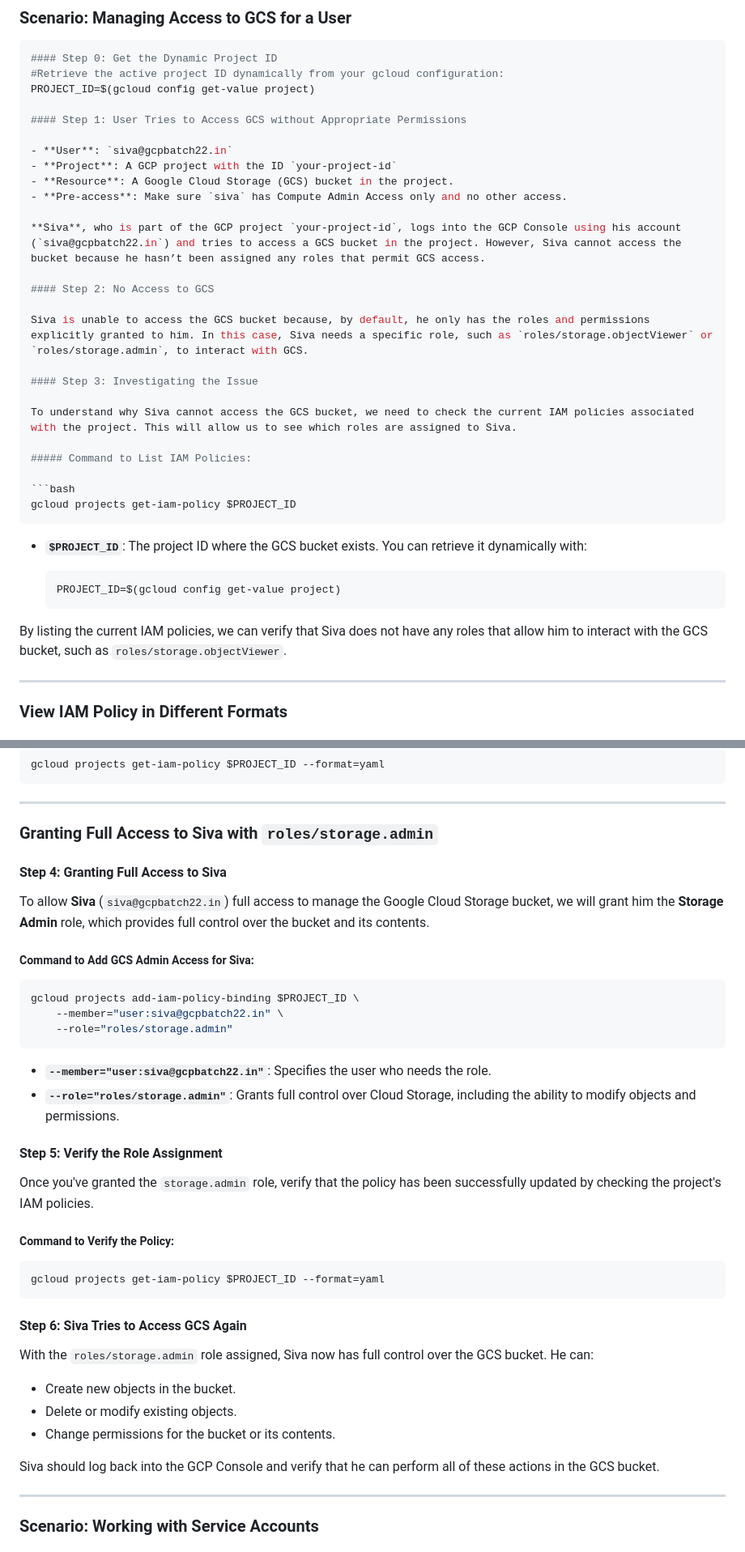
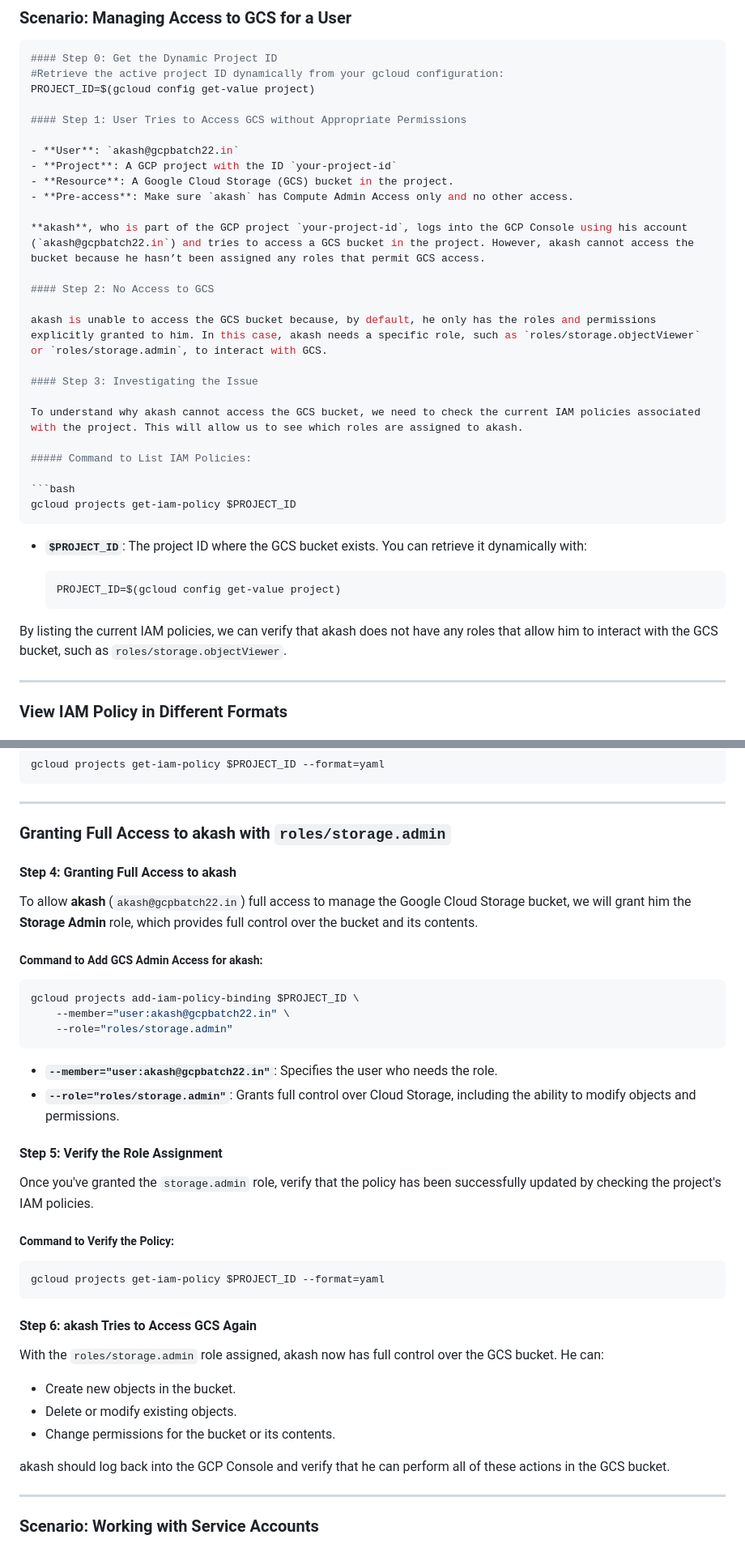
Before and after one commit to devopswithcloud/GoogleCloudPlatform, a Markdown page: V2/IAM/2-gcp_iam_policies.md, 2 parts joined by grey strips. Shown: that part at 81% size. GitHub-like rendering.

````diff
--- a/V2/IAM/2-gcp_iam_policies.md
+++ b/V2/IAM/2-gcp_iam_policies.md
@@ -41,20 +41,20 @@ PROJECT_ID=$(gcloud config get-value project)
 
 #### Step 1: User Tries to Access GCS without Appropriate Permissions
 
-- **User**: `siva@gcpbatch22.in`
+- **User**: `akash@gcpbatch22.in`
 - **Project**: A GCP project with the ID `your-project-id`
 - **Resource**: A Google Cloud Storage (GCS) bucket in the project.
-- **Pre-access**: Make sure `siva` has Compute Admin Access only and no other access.
+- **Pre-access**: Make sure `akash` has Compute Admin Access only and no other access.
 
-**Siva**, who is part of the GCP project `your-project-id`, logs into the GCP Console using his account (`siva@gcpbatch22.in`) and tries to access a GCS bucket in the project. However, Siva cannot access the bucket because he hasn’t been assigned any roles that permit GCS access.
+**akash**, who is part of the GCP project `your-project-id`, logs into the GCP Console using his account (`akash@gcpbatch22.in`) and tries to access a GCS bucket in the project. However, akash cannot access the bucket because he hasn’t been assigned any roles that permit GCS access.
 
 #### Step 2: No Access to GCS
 
-Siva is unable to access the GCS bucket because, by default, he only has the roles and permissions explicitly granted to him. In this case, Siva needs a specific role, such as `roles/storage.objectViewer` or `roles/storage.admin`, to interact with GCS.
+akash is unable to access the GCS bucket because, by default, he only has the roles and permissions explicitly granted to him. In this case, akash needs a specific role, such as `roles/storage.objectViewer` or `roles/storage.admin`, to interact with GCS.
 
 #### Step 3: Investigating the Issue
 
-To understand why Siva cannot access the GCS bucket, we need to check the current IAM policies associated with the project. This will allow us to see which roles are assigned to Siva.
+To understand why akash cannot access the GCS bucket, we need to check the current IAM policies associated with the project. This will allow us to see which roles are assigned to akash.
 
 ##### Command to List IAM Policies:
 
@@ -68,7 +68,7 @@ gcloud projects get-iam-policy $PROJECT_ID
   PROJECT_ID=$(gcloud config get-value project)
   ```
 
-By listing the current IAM policies, we can verify that Siva does not have any roles that allow him to interact with the GCS bucket, such as `roles/storage.objectViewer`.
+By listing the current IAM policies, we can verify that akash does not have any roles that allow him to interact with the GCS bucket, such as `roles/storage.objectViewer`.
 
 ---
 
@@ -86,21 +86,21 @@ gcloud projects get-iam-policy $PROJECT_ID --format=yaml
 
 ---
 
-### **Granting Full Access to Siva with `roles/storage.admin`**
+### **Granting Full Access to akash with `roles/storage.admin`**
 
-#### Step 4: Granting Full Access to Siva
+#### Step 4: Granting Full Access to akash
 
-To allow **Siva** (`siva@gcpbatch22.in`) full access to manage the Google Cloud Storage bucket, we will grant him the **Storage Admin** role, which provides full control over the bucket and its contents.
+To allow **akash** (`akash@gcpbatch22.in`) full access to manage the Google Cloud Storage bucket, we will grant him the **Storage Admin** role, which provides full control over the bucket and its contents.
 
-##### Command to Add GCS Admin Access for Siva:
+##### Command to Add GCS Admin Access for akash:
 
 ```bash
 gcloud projects add-iam-policy-binding $PROJECT_ID \
-    --member="user:siva@gcpbatch22.in" \
+    --member="user:akash@gcpbatch22.in" \
     --role="roles/storage.admin"
 ```
 
-- **`--member="user:siva@gcpbatch22.in"`**: Specifies the user who needs the role.
+- **`--member="user:akash@gcpbatch22.in"`**: Specifies the user who needs the role.
 - **`--role="roles/storage.admin"`**: Grants full control over Cloud Storage, including the ability to modify objects and permissions.
 
 #### Step 5: Verify the Role Assignment
@@ -113,14 +113,14 @@ Once you've granted the `storage.admin` role, verify that the policy has been su
 gcloud projects get-iam-policy $PROJECT_ID --format=yaml
 ```
 
-#### Step 6: Siva Tries to Access GCS Again
+#### Step 6: akash Tries to Access GCS Again
 
-With the `roles/storage.admin` role assigned, Siva now has full control over the GCS bucket. He can:
+With the `roles/storage.admin` role assigned, akash now has full control over the GCS bucket. He can:
 - Create new objects in the bucket.
 - Delete or modify existing objects.
 - Change permissions for the bucket or its contents.
 
-Siva should log back into the GCP Console and verify that he can perform all of these actions in the GCS bucket.
+akash should log back into the GCP Console and verify that he can perform all of these actions in the GCS bucket.
 
 
 
````
Also changed, not shown: other parts of V2/IAM/2-gcp_iam_policies.md (+2 -2 lines).
